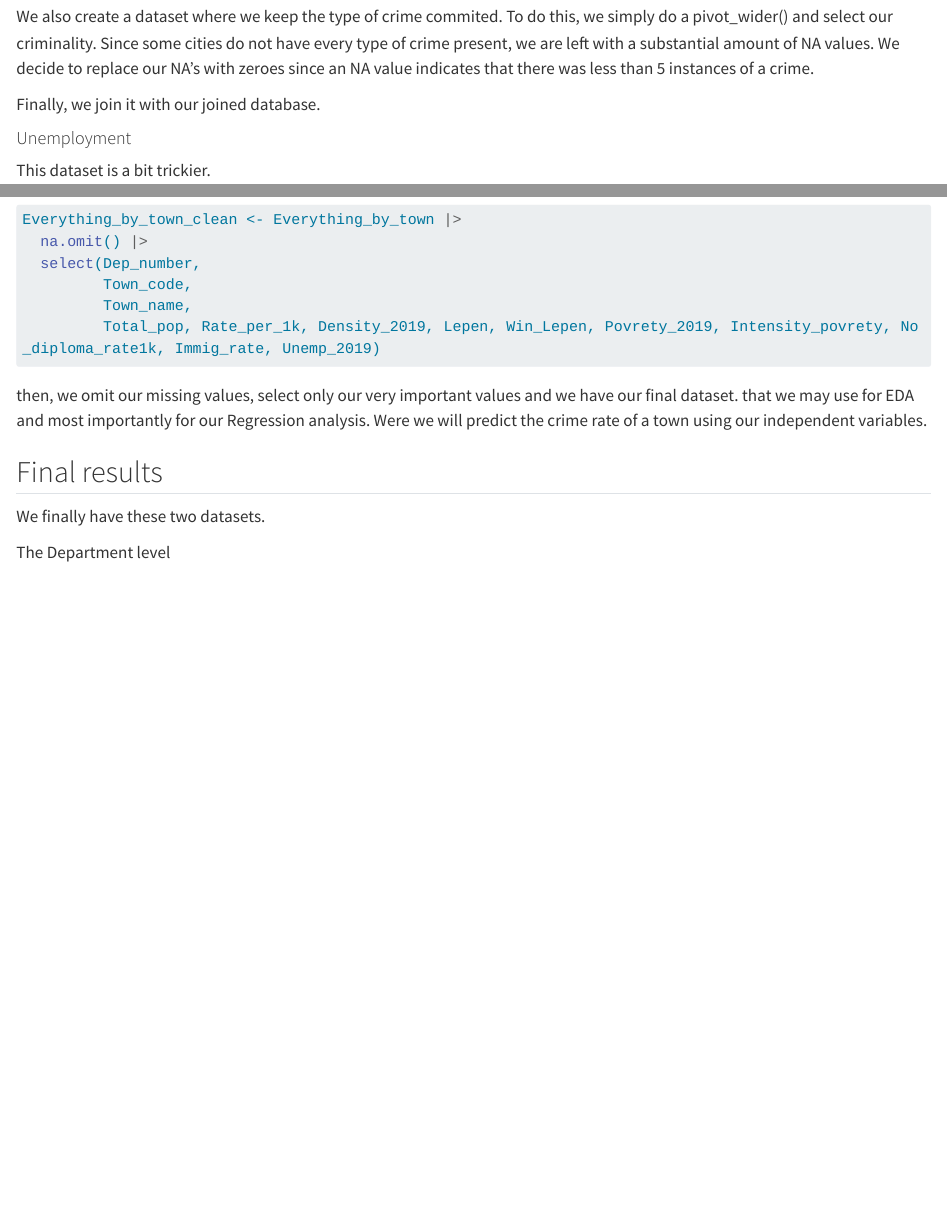
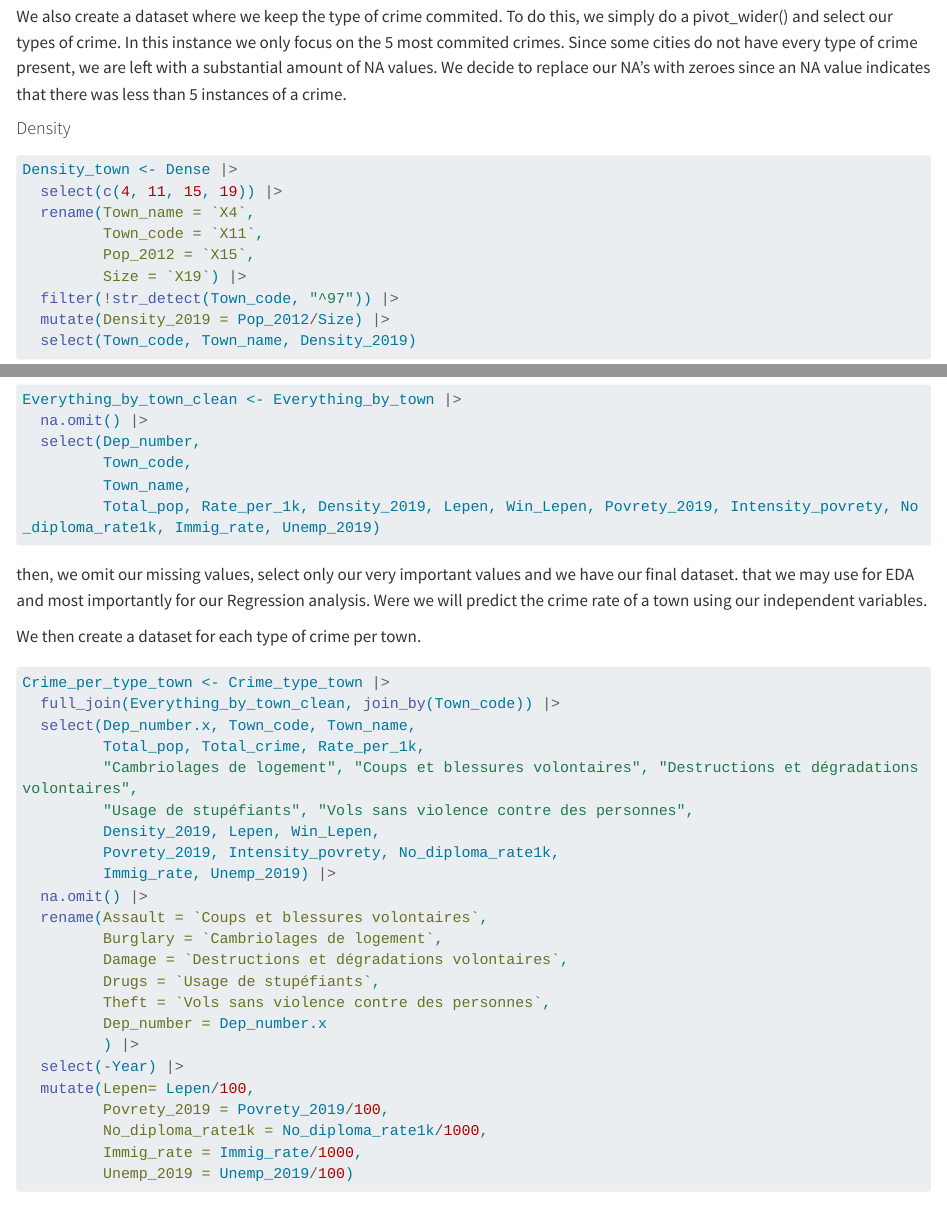
Before and after one commit to Elwin-Freudiger/Crime_b, a Quarto document (Report/data.qmd): the page in a window 1100 px wide, from 5780 px down before the commit and from 9110 px down after it, so that both start at the same text, and a second part further down, joined at a grey line. Rendered offline with R 4.5, knitr and Pandoc in place of Quarto, with nearby package versions; some code elsewhere in the file could not run offline; long lines of code are wrapped.

Commit message:
add scaled wrangling to the report

````diff
--- a/Report/data.qmd
+++ b/Report/data.qmd
@@ -278,7 +251,3 @@ Crime_per_type_town <- Crime_type_town |>
-We also create a dataset where we keep the type of crime commited. To do this, we simply do a pivot_wider() and select our criminality. Since some cities do not have every type of crime present, we are left with a substantial amount of NA values. We decide to replace our NA's with zeroes since an NA value indicates that there was less than 5 instances of a crime.
-
-Finally, we join it with our joined database.
-
 #### Unemployment
 
 This dataset is a bit trickier.
@@ -451,3 +437,5 @@ We then summarize the rate value by town to use in our regression
+We also create a dataset where we keep the type of crime commited. To do this, we simply do a pivot_wider() and select our types of crime. In this instance we only focus on the 5 most commited crimes.
+Since some cities do not have every type of crime present, we are left with a substantial amount of NA values. We decide to replace our NA's with zeroes since an NA value indicates that there was less than 5 instances of a crime.
 
 #### Density
 
@@ -619,6 +607,34 @@ Everything_by_town_clean <- Everything_by_town |>
 
 then, we omit our missing values, select only our very important values and we have our final dataset. that we may use for EDA and most importantly for our Regression analysis. Were we will predict the crime rate of a town using our independent variables.
 
+We then create a dataset for each type of crime per town.
+
+```{r, eval=FALSE}
+Crime_per_type_town <- Crime_type_town |>
+  full_join(Everything_by_town_clean, join_by(Town_code)) |>
+  select(Dep_number.x, Town_code, Town_name,
+         Total_pop, Total_crime, Rate_per_1k,
+         "Cambriolages de logement", "Coups et blessures volontaires", "Destructions et dégradations volontaires",
+         "Usage de stupéfiants", "Vols sans violence contre des personnes",
+         Density_2019, Lepen, Win_Lepen,
+         Povrety_2019, Intensity_povrety, No_diploma_rate1k,
+         Immig_rate, Unemp_2019) |>
+  na.omit() |>
+  rename(Assault = `Coups et blessures volontaires`,
+         Burglary = `Cambriolages de logement`,
+         Damage = `Destructions et dégradations volontaires`,
+         Drugs = `Usage de stupéfiants`,
+         Theft = `Vols sans violence contre des personnes`,
+         Dep_number = Dep_number.x
+         ) |>
+  select(-Year) |>
+  mutate(Lepen= Lepen/100,
+         Povrety_2019 = Povrety_2019/100,
+         No_diploma_rate1k = No_diploma_rate1k/1000,
+         Immig_rate = Immig_rate/1000,
+         Unemp_2019 = Unemp_2019/100)
+```
+
 ## Final results
 
 We finally have these two datasets.
````
Also changed, not shown: Report/data.qmd (44 more changed lines).
